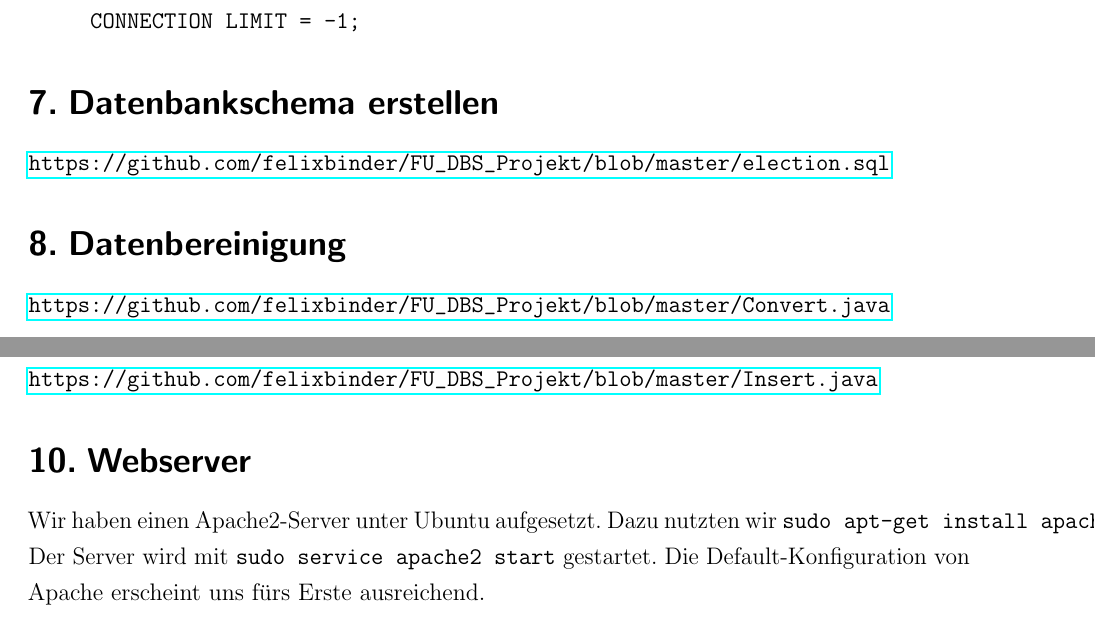
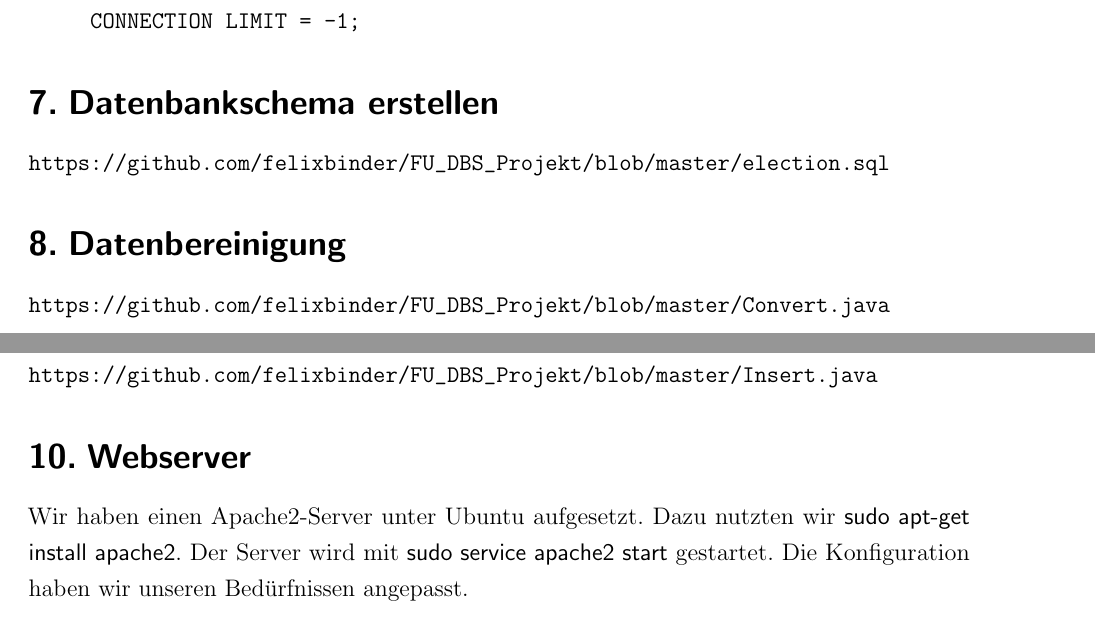
Before and after one commit to felixbinder/FU_DBS_Projekt, a LaTeX document (Dokumentation.tex): two parts of pages 5 and 6 of 6, joined at a grey line, cut so that both start at the same text. Compiled offline with pdfLaTeX; a LaTeX package or settings file that is missing is left out; an older LaTeX class or package is replaced by its successor.

Commit message:
Dokumentation Iteration 2

```diff
--- a/Dokumentation.tex
+++ b/Dokumentation.tex
@@ -10,7 +10,7 @@
 \usepackage{tocloft}
 \usepackage[medium]{titlesec}
 \usepackage{color}
-\usepackage{hyperref}
+\usepackage[colorlinks=true,linkcolor=black,anchorcolor=black,citecolor=black,filecolor=black,menucolor=black,urlcolor=black]{hyperref}
 \usepackage[inner=2.2cm,outer=2.2cm,top=2cm,bottom=2cm,includefoot,footskip=14mm]{geometry}
 \usepackage{scrpage2}
 \usepackage[final]{microtype}
@@ -213,6 +213,6 @@ Der Code dafür war:
 \url{https://github.com/felixbinder/FU_DBS_Projekt/blob/master/Insert.java}
 
 \subsection{Webserver}
-Wir haben einen Apache2-Server unter Ubuntu aufgesetzt. Dazu nutzten wir \verb|sudo apt-get install apache2|. Der Server wird mit \verb|sudo service apache2 start| gestartet. Die Default-Konfiguration von Apache erscheint uns fürs Erste ausreichend.
+Wir haben einen Apache2-Server unter Ubuntu aufgesetzt. Dazu nutzten wir \begin{sffamily}sudo apt-get install apache2\end{sffamily}. Der Server wird mit \begin{sffamily}sudo service apache2 start\end{sffamily} gestartet. Die Konfiguration haben wir unseren Bedürfnissen angepasst.
 
 \end{document}
```
Also changed, not shown: Dokumentation.pdf.
